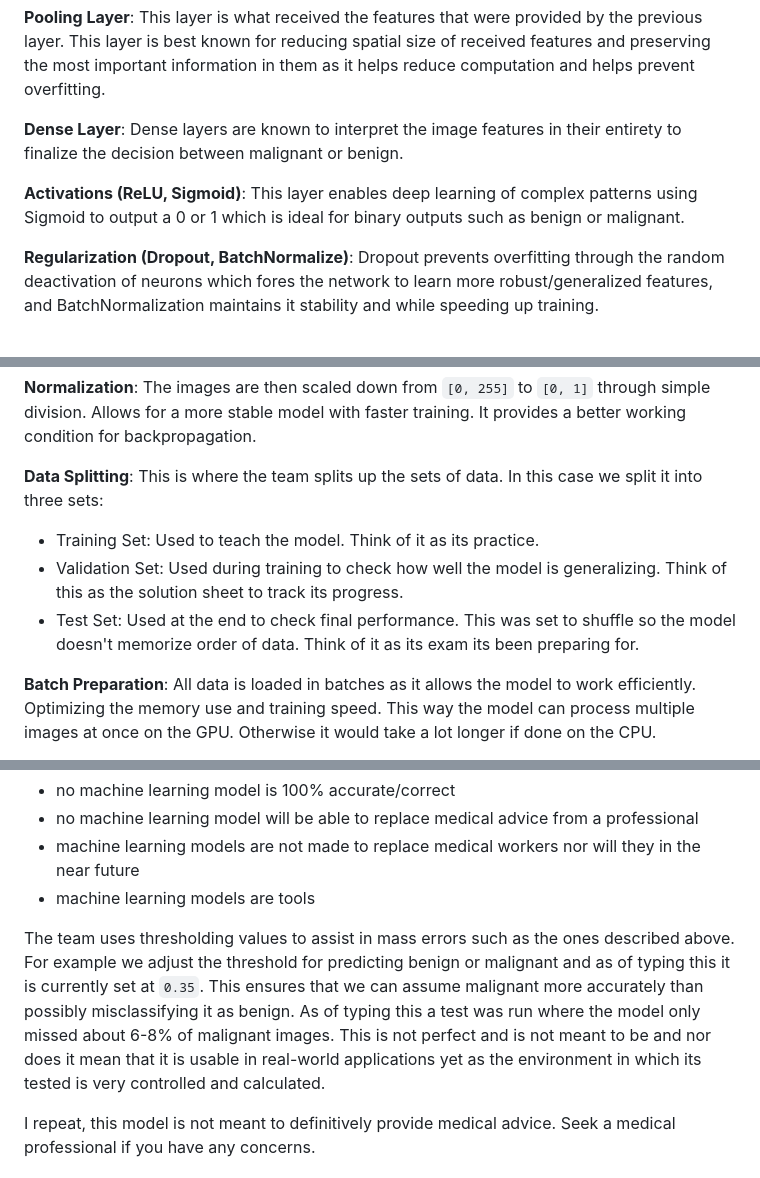
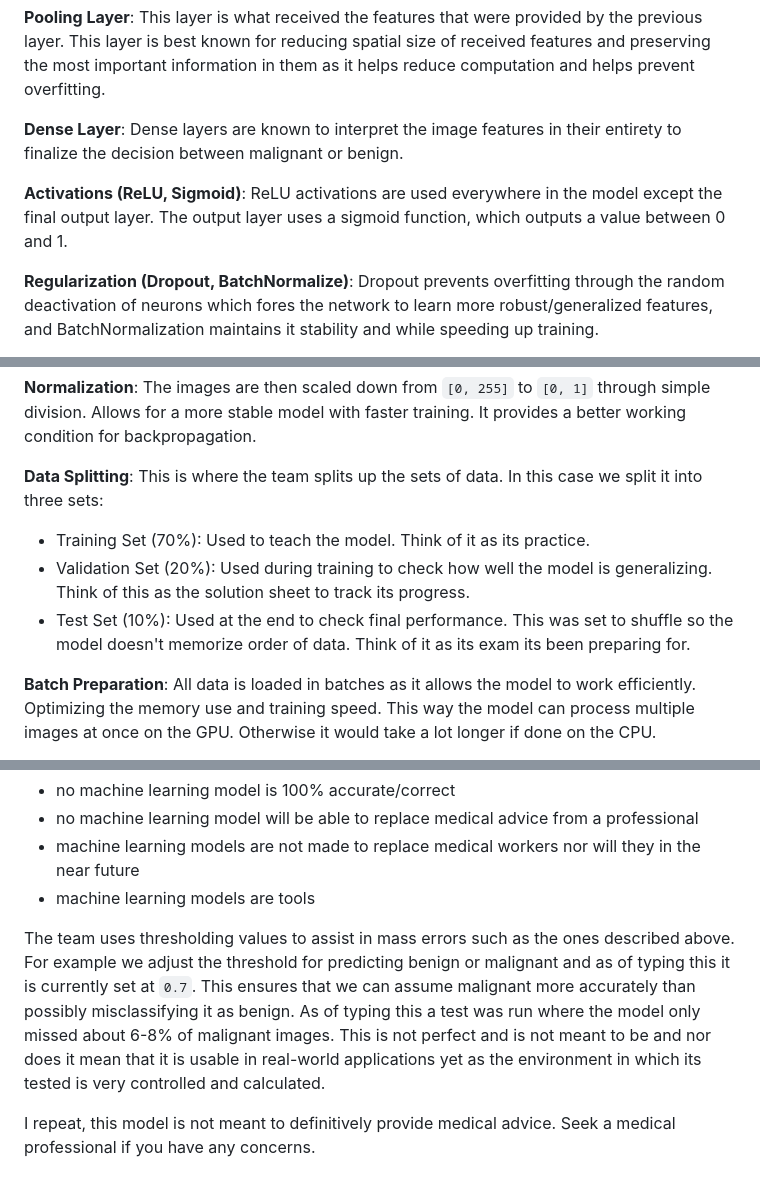
Before and after one commit to yung00se/melanoma_model, a Markdown page: docs/melanoma_model_tracker.md, 3 parts joined by grey strips. Drawn GitHub-style.

```diff
--- a/docs/melanoma_model_tracker.md
+++ b/docs/melanoma_model_tracker.md
@@ -26,7 +26,7 @@ The following sections briefly cover the model's structure:
 
 **Dense Layer**: Dense layers are known to interpret the image features in their entirety to finalize the decision between malignant or benign.
 
-**Activations (ReLU, Sigmoid)**: This layer enables deep learning of complex patterns using Sigmoid to output a 0 or 1 which is ideal for binary outputs such as benign or malignant.
+**Activations (ReLU, Sigmoid)**: ReLU activations are used everywhere in the model except the final output layer. The output layer uses a sigmoid function, which outputs a value between 0 and 1.
 
 **Regularization (Dropout, BatchNormalize)**: Dropout prevents overfitting through the random deactivation of neurons which fores the network to learn more robust/generalized features, and BatchNormalization maintains it stability and while speeding up training.
 
@@ -41,9 +41,9 @@ Data preprocessing are steps taken to make sure any image is ready to go through
 **Normalization**: The images are then scaled down from `[0, 255]` to `[0, 1]` through simple division. Allows for a more stable model with faster training. It provides a better working condition for backpropagation.
 
 **Data Splitting**: This is where the team splits up the sets of data. In this case we split it into three sets:
-- Training Set: Used to teach the model. Think of it as its practice.
-- Validation Set: Used during training to check how well the model is generalizing. Think of this as the solution sheet to track its progress.
-- Test Set: Used at the end to check final performance. This was set to shuffle so the model doesn't memorize order of data. Think of it as its exam its been preparing for.
+- Training Set (70%): Used to teach the model. Think of it as its practice.
+- Validation Set (20%): Used during training to check how well the model is generalizing. Think of this as the solution sheet to track its progress.
+- Test Set (10%): Used at the end to check final performance. This was set to shuffle so the model doesn't memorize order of data. Think of it as its exam its been preparing for.
 
 **Batch Preparation**: All data is loaded in batches as it allows the model to work efficiently. Optimizing the memory use and training speed. This way the model can process multiple images at once on the GPU. Otherwise it would take a lot longer if done on the CPU.
 
@@ -107,7 +107,7 @@ The model has specific threshold decisions that have been tested. There are some
 - machine learning models are not made to replace medical workers nor will they in the near future
 - machine learning models are tools
 
-The team uses thresholding values to assist in mass errors such as the ones described above. For example we adjust the threshold for predicting benign or malignant and as of typing this it is currently set at `0.35`. This ensures that we can assume malignant more accurately than possibly misclassifying it as benign. As of typing this a test was run where the model only missed about 6-8% of malignant images. This is not perfect and is not meant to be and nor does it mean that it is usable in real-world applications yet as the environment in which its tested is very controlled and calculated.
+The team uses thresholding values to assist in mass errors such as the ones described above. For example we adjust the threshold for predicting benign or malignant and as of typing this it is currently set at `0.7`. This ensures that we can assume malignant more accurately than possibly misclassifying it as benign. As of typing this a test was run where the model only missed about 6-8% of malignant images. This is not perfect and is not meant to be and nor does it mean that it is usable in real-world applications yet as the environment in which its tested is very controlled and calculated.
 
 I repeat, this model is not meant to definitively provide medical advice. Seek a medical professional if you have any concerns.
 
```
